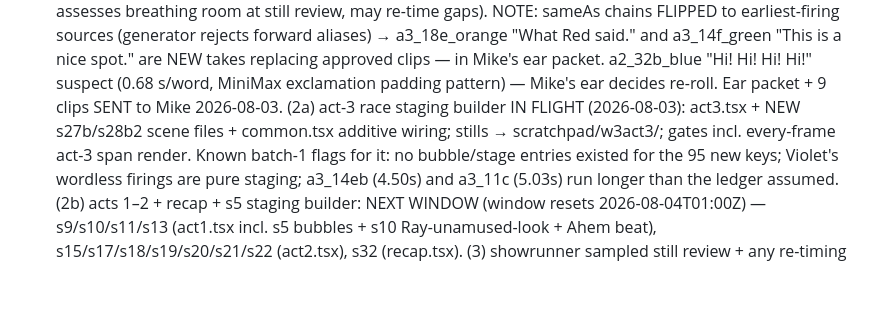
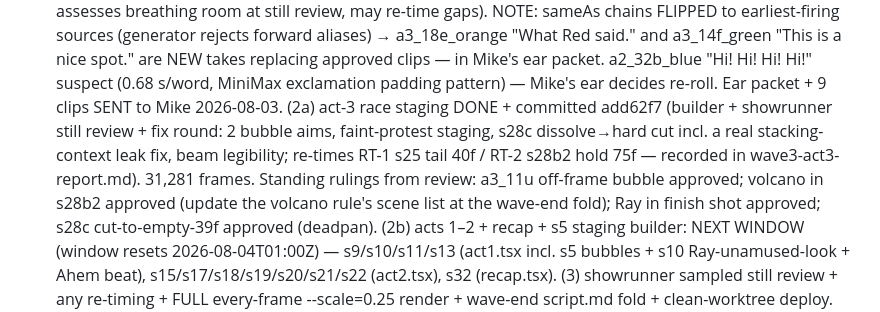
Before and after one commit to VSimilitude/video-generation, a Markdown page: docs/HANDOFF.md, the part around the change. Drawn GitHub-style; blank space fills up the shorter version.

Commit message:
HANDOFF: act-3 staging committed; parked at quota PAUSE, timer armed for batch 2b at window reset
Co-Authored-By: Claude Fable 5 <noreply@anthropic.com>
Claude-Session: https://claude.ai/code/session_013ZUDm4gRnhr2XrZtZAr3hP

```diff
--- a/docs/HANDOFF.md
+++ b/docs/HANDOFF.md
@@ -72,12 +72,14 @@ overridden in substance; R2 superseded.
   packet. a2_32b_blue "Hi! Hi! Hi! Hi!" suspect (0.68 s/word, MiniMax
   exclamation padding pattern) — Mike's ear decides re-roll. Ear packet +
   9 clips SENT to Mike 2026-08-03.
-  (2a) act-3 race staging builder IN FLIGHT (2026-08-03): act3.tsx + NEW
-  s27b/s28b2 scene files + common.tsx additive wiring; stills →
-  scratchpad/w3act3/; gates incl. every-frame act-3 span render. Known
-  batch-1 flags for it: no bubble/stage entries existed for the 95 new
-  keys; Violet's wordless firings are pure staging; a3_14eb (4.50s) and
-  a3_11c (5.03s) run longer than the ledger assumed.
+  (2a) act-3 race staging DONE + committed add62f7 (builder + showrunner
+  still review + fix round: 2 bubble aims, faint-protest staging, s28c
+  dissolve→hard cut incl. a real stacking-context leak fix, beam
+  legibility; re-times RT-1 s25 tail 40f / RT-2 s28b2 hold 75f — recorded
+  in wave3-act3-report.md). 31,281 frames. Standing rulings from review:
+  a3_11u off-frame bubble approved; volcano in s28b2 approved (update the
+  volcano rule's scene list at the wave-end fold); Ray in finish shot
+  approved; s28c cut-to-empty-39f approved (deadpan).
   (2b) acts 1–2 + recap + s5 staging builder: NEXT WINDOW (window resets
   2026-08-04T01:00Z) — s9/s10/s11/s13 (act1.tsx incl. s5 bubbles +
   s10 Ray-unamused-look + Ahem beat), s15/s17/s18/s19/s20/s21/s22
```
